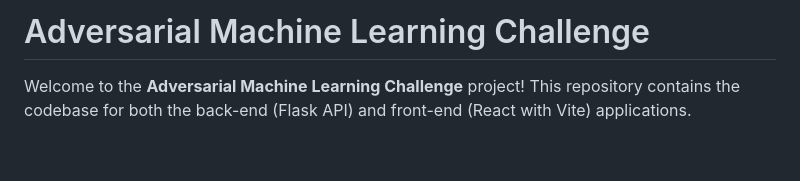
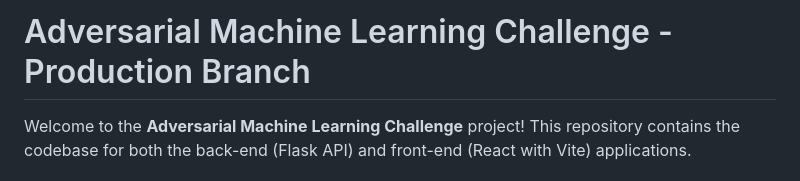
Before and after one commit to cudenver-ai/Adversarial-Machine-Learning, a Markdown page: README.md, the part around the change. Drawn GitHub-style; blank space fills up the shorter version.

Commit message:
Creating a production branch This branch has all the code that server is currently hosting. We should never be making PR to this branch

```diff
--- a/README.md
+++ b/README.md
@@ -1,4 +1,4 @@
-# Adversarial Machine Learning Challenge
+# Adversarial Machine Learning Challenge - Production Branch
 
 Welcome to the **Adversarial Machine Learning Challenge** project! This repository contains the codebase for both the back-end (Flask API) and front-end (React with Vite) applications.
 
```
